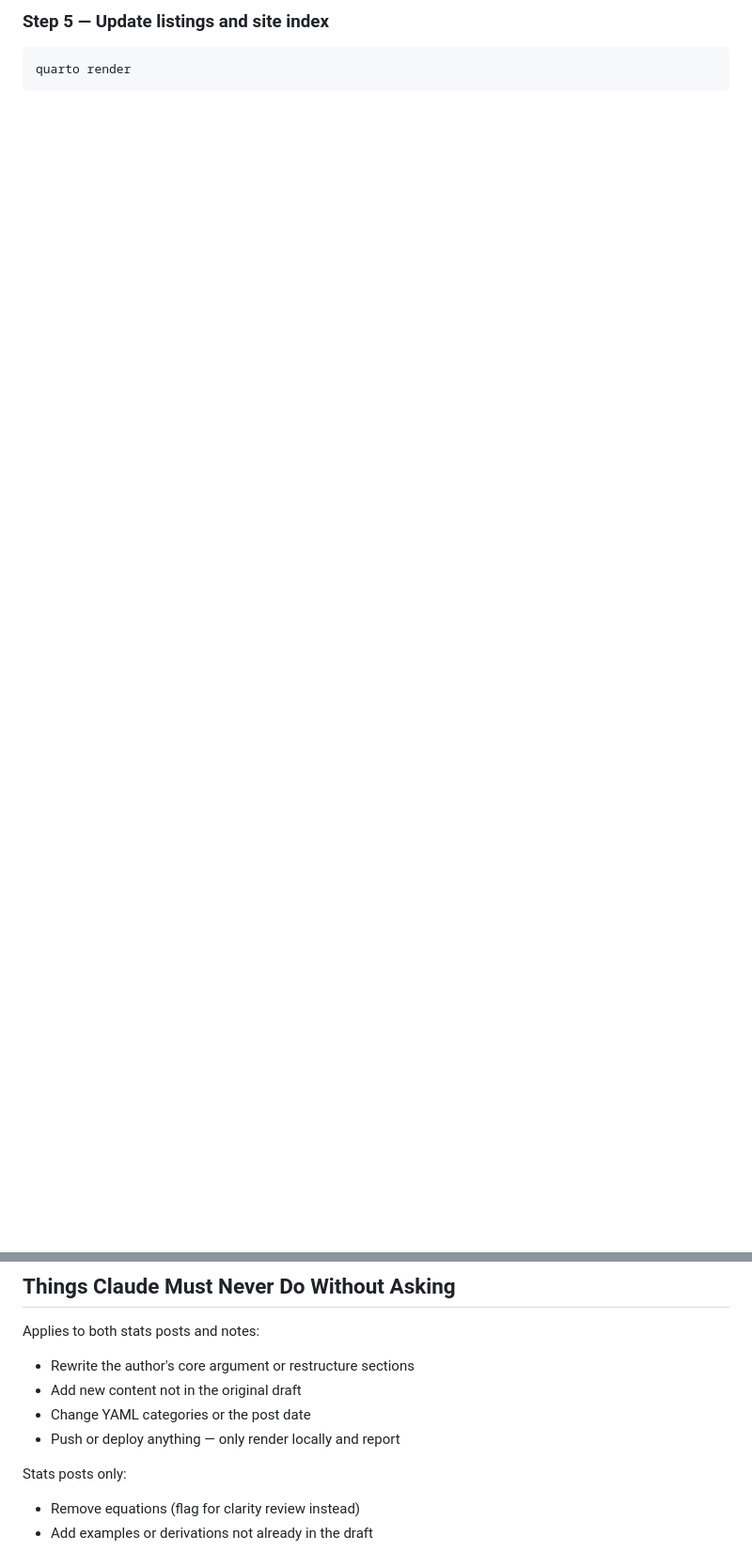
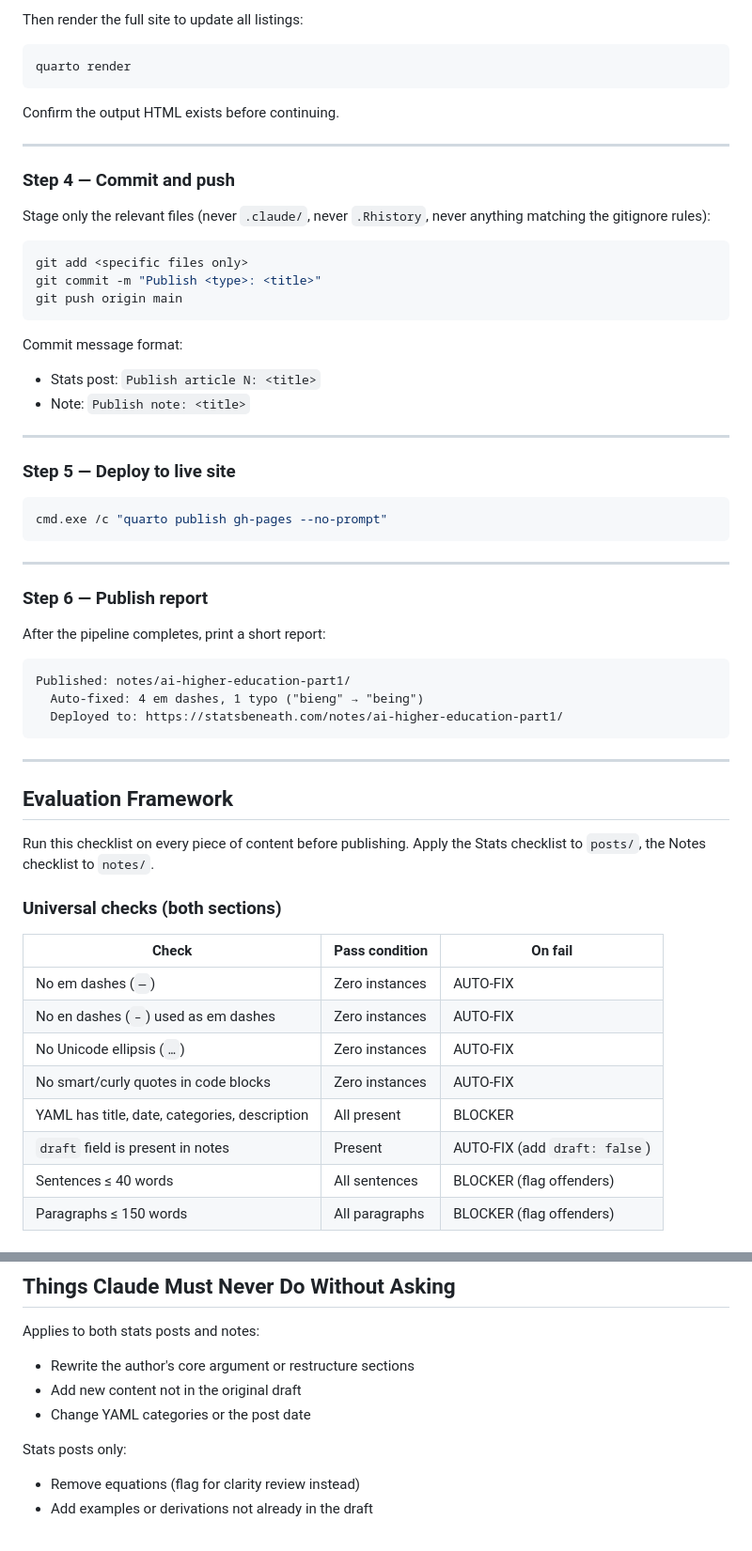
Before and after one commit to godwillA33peo/statsblog, a Markdown page: CLAUDE.md, 2 parts joined by grey strips. Shown at 94% size. Rendered like a GitHub page; blank space fills up the shorter version.

````diff
--- a/CLAUDE.md
+++ b/CLAUDE.md
@@ -87,5 +104,65 @@ Confirm output appears in `_site/notes/<folder-name>/index.html`.
 
-### Step 5 — Update listings and site index
+Then render the full site to update all listings:
 ```bash
 quarto render
 ```
+
+Confirm the output HTML exists before continuing.
+
+---
+
+### Step 4 — Commit and push
+
+Stage only the relevant files (never `.claude/`, never `.Rhistory`, never
+anything matching the gitignore rules):
+
+```bash
+git add <specific files only>
+git commit -m "Publish <type>: <title>"
+git push origin main
+```
+
+Commit message format:
+- Stats post: `Publish article N: <title>`
+- Note: `Publish note: <title>`
+
+---
+
+### Step 5 — Deploy to live site
+
+```bash
+cmd.exe /c "quarto publish gh-pages --no-prompt"
+```
+
+---
+
+### Step 6 — Publish report
+
+After the pipeline completes, print a short report:
+
+```
+Published: notes/ai-higher-education-part1/
+  Auto-fixed: 4 em dashes, 1 typo ("bieng" → "being")
+  Deployed to: https://statsbeneath.com/notes/ai-higher-education-part1/
+```
+
+---
+
+## Evaluation Framework
+
+Run this checklist on every piece of content before publishing.
+Apply the Stats checklist to `posts/`, the Notes checklist to `notes/`.
+
+### Universal checks (both sections)
+
+| Check | Pass condition | On fail |
+|-------|---------------|---------|
+| No em dashes (`—`) | Zero instances | AUTO-FIX |
+| No en dashes (`–`) used as em dashes | Zero instances | AUTO-FIX |
+| No Unicode ellipsis (`…`) | Zero instances | AUTO-FIX |
+| No smart/curly quotes in code blocks | Zero instances | AUTO-FIX |
+| YAML has title, date, categories, description | All present | BLOCKER |
+| `draft` field is present in notes | Present | AUTO-FIX (add `draft: false`) |
+| Sentences ≤ 40 words | All sentences | BLOCKER (flag offenders) |
+| Paragraphs ≤ 150 words | All paragraphs | BLOCKER (flag offenders) |
+
@@ -287,7 +386,6 @@ Applies to both stats posts and notes:
 - Rewrite the author's core argument or restructure sections
 - Add new content not in the original draft
 - Change YAML categories or the post date
-- Push or deploy anything — only render locally and report
 
 Stats posts only:
 - Remove equations (flag for clarity review instead)
````
Also changed, not shown: other parts of CLAUDE.md (+63 -24 lines).
